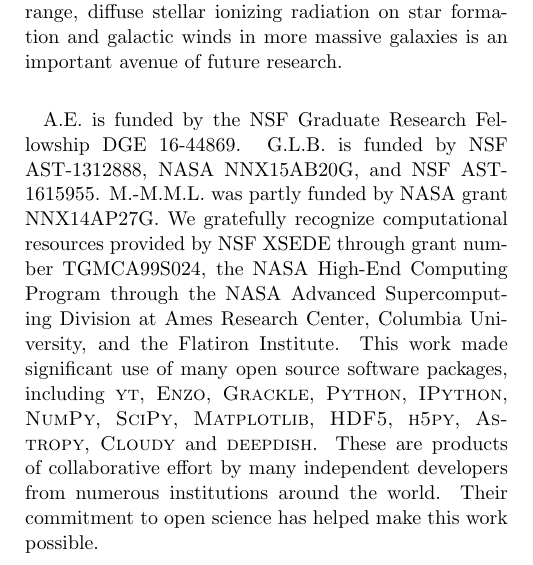
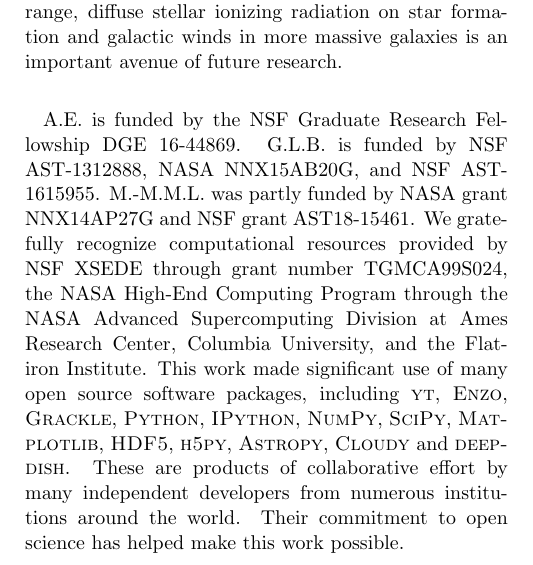
Before and after one commit to aemerick/Papers, a LaTeX paper (ms.tex): part of one column of page 5 of 7, cut so that both start at the same text. Compiled offline with pdfLaTeX.

Commit message:
added a grant number

```diff
--- a/ms.tex
+++ b/ms.tex
@@ -152,7 +152,7 @@ We demonstrate for the first time that simple prescriptions of local stellar rad
 Finally, we note that we have performed this experiment on only one possible type of galaxy. Its low virial temperature ($\sim10^{4}$~K) makes this galaxy particularly sensitive to the effects of stellar feedback, and ionizing radiation in particular. Examining the role of long-range, diffuse stellar ionizing radiation on star formation and galactic winds in more massive galaxies is an important avenue of future research.
 
 \acknowledgments
-A.E. is funded by the NSF Graduate Research Fellowship DGE 16-44869. G.L.B. is funded by NSF AST-1312888, NASA NNX15AB20G, and NSF AST-1615955. M.-M.M.L. was partly funded by NASA  grant NNX14AP27G. We gratefully recognize computational resources provided by NSF XSEDE through grant number TGMCA99S024, the NASA High-End Computing Program through the NASA Advanced Supercomputing Division at Ames Research Center, Columbia University, and the Flatiron Institute. This work made significant use of many open source software packages, including \textsc{yt}, \textsc{Enzo}, \textsc{Grackle}, \textsc{Python}, \textsc{IPython}, \textsc{NumPy}, \textsc{SciPy}, \textsc{Matplotlib}, \textsc{HDF5}, \textsc{h5py}, \textsc{Astropy}, \textsc{Cloudy} and \textsc{deepdish}. These are products of collaborative effort by many independent developers from numerous institutions around the world. Their commitment to open science has helped make this work possible.
+A.E. is funded by the NSF Graduate Research Fellowship DGE 16-44869. G.L.B. is funded by NSF AST-1312888, NASA NNX15AB20G, and NSF AST-1615955. M.-M.M.L. was partly funded by NASA  grant NNX14AP27G and NSF grant AST18-15461. We gratefully recognize computational resources provided by NSF XSEDE through grant number TGMCA99S024, the NASA High-End Computing Program through the NASA Advanced Supercomputing Division at Ames Research Center, Columbia University, and the Flatiron Institute. This work made significant use of many open source software packages, including \textsc{yt}, \textsc{Enzo}, \textsc{Grackle}, \textsc{Python}, \textsc{IPython}, \textsc{NumPy}, \textsc{SciPy}, \textsc{Matplotlib}, \textsc{HDF5}, \textsc{h5py}, \textsc{Astropy}, \textsc{Cloudy} and \textsc{deepdish}. These are products of collaborative effort by many independent developers from numerous institutions around the world. Their commitment to open science has helped make this work possible.
 
 \bibliography{msbib}
 
```
